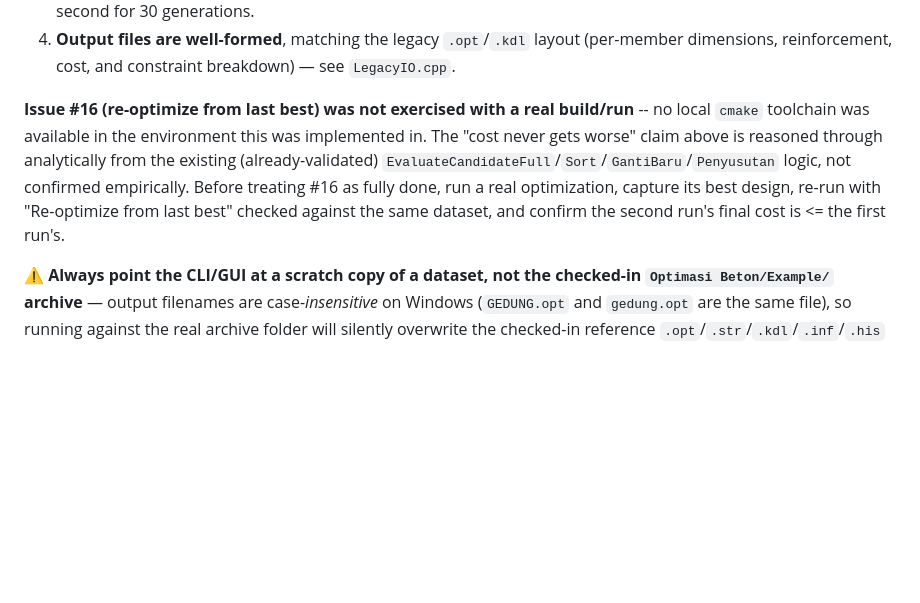
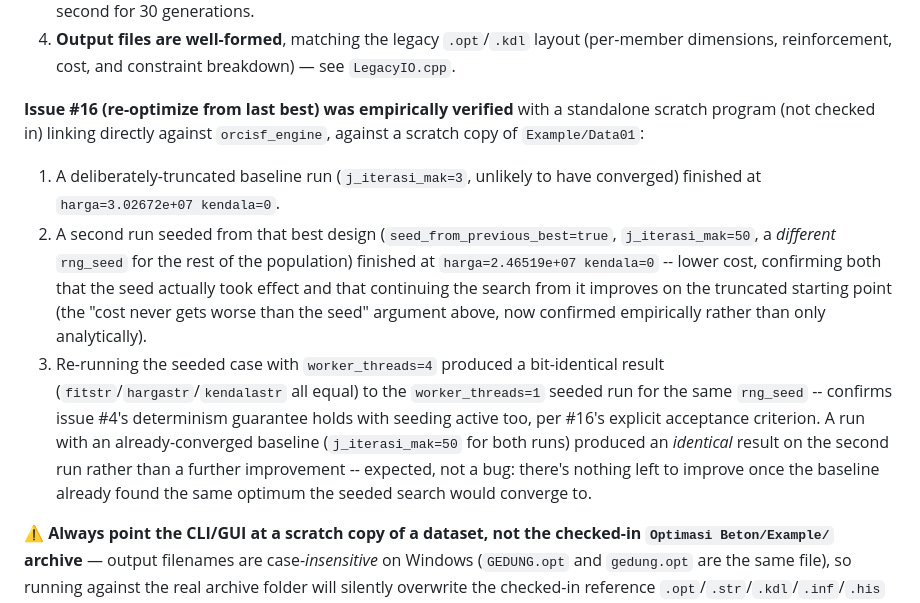
Before and after one commit to yohannaftali/orcisf, a Markdown page: src/engine/README.md, the part around the change. GitHub-like rendering; blank space fills up the shorter version.

```diff
--- a/src/engine/README.md
+++ b/src/engine/README.md
@@ -150,15 +150,28 @@ bit-reproducible anyway, per point 2 above), so validation targets what
    layout (per-member dimensions, reinforcement, cost, and constraint
    breakdown) — see `LegacyIO.cpp`.
 
-**Issue #16 (re-optimize from last best) was not exercised with a real
-build/run** -- no local `cmake` toolchain was available in the environment
-this was implemented in. The "cost never gets worse" claim above is
-reasoned through analytically from the existing (already-validated)
-`EvaluateCandidateFull`/`Sort`/`GantiBaru`/`Penyusutan` logic, not
-confirmed empirically. Before treating #16 as fully done, run a real
-optimization, capture its best design, re-run with
-"Re-optimize from last best" checked against the same dataset, and
-confirm the second run's final cost is <= the first run's.
+**Issue #16 (re-optimize from last best) was empirically verified** with a
+standalone scratch program (not checked in) linking directly against
+`orcisf_engine`, against a scratch copy of `Example/Data01`:
+1. A deliberately-truncated baseline run (`j_iterasi_mak=3`, unlikely to
+   have converged) finished at `harga=3.02672e+07 kendala=0`.
+2. A second run seeded from that best design (`seed_from_previous_best=true`,
+   `j_iterasi_mak=50`, a *different* `rng_seed` for the rest of the
+   population) finished at `harga=2.46519e+07 kendala=0` -- lower cost,
+   confirming both that the seed actually took effect and that continuing
+   the search from it improves on the truncated starting point (the
+   "cost never gets worse than the seed" argument above, now confirmed
+   empirically rather than only analytically).
+3. Re-running the seeded case with `worker_threads=4` produced a
+   bit-identical result (`fitstr`/`hargastr`/`kendalastr` all equal) to
+   the `worker_threads=1` seeded run for the same `rng_seed` -- confirms
+   issue #4's determinism guarantee holds with seeding active too, per
+   #16's explicit acceptance criterion.
+A run with an already-converged baseline (`j_iterasi_mak=50` for both
+runs) produced an *identical* result on the second run rather than a
+further improvement -- expected, not a bug: there's nothing left to
+improve once the baseline already found the same optimum the seeded
+search would converge to.
 
 **⚠️ Always point the CLI/GUI at a scratch copy of a dataset, not the
 checked-in `Optimasi Beton/Example/` archive** — output filenames are
```
Also changed, not shown: AGENTS.md (+39 -33 lines), CHANGE_HISTORY.md (+31 -0 lines).
